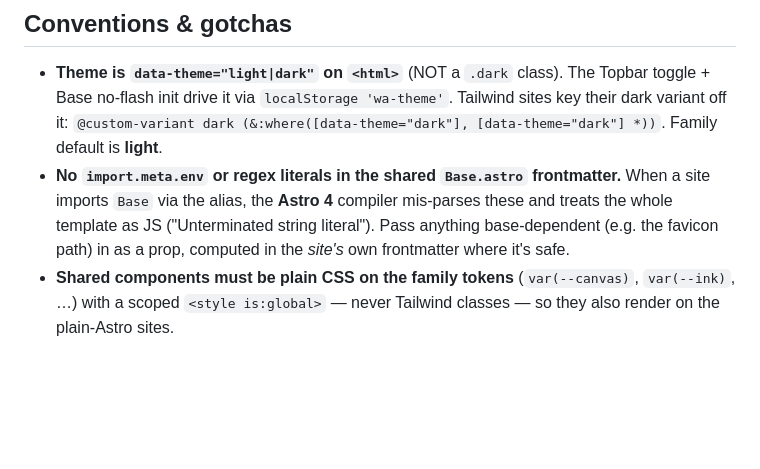
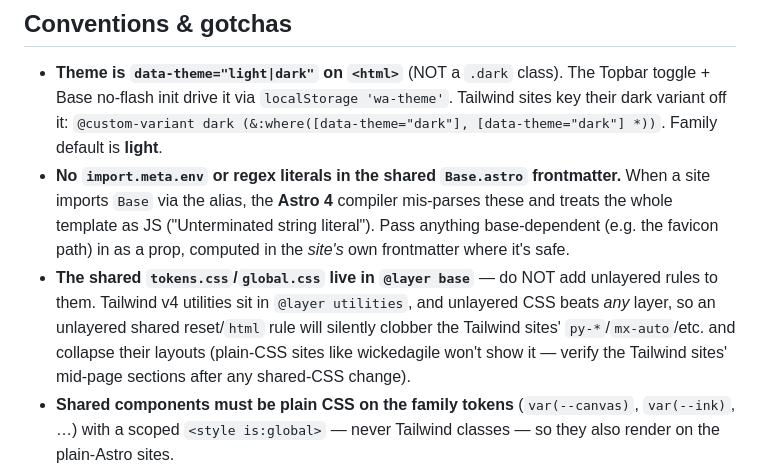
Before and after one commit to mikeparcewski/wicked-web, a Markdown page: README.md, the part around the change. Drawn GitHub-style; blank space fills up the shorter version.

Commit message:
docs: note the @layer base requirement (unlayered shared CSS clobbers Tailwind utilities)
Co-Authored-By: Claude Opus 4.8 <noreply@anthropic.com>

```diff
--- a/README.md
+++ b/README.md
@@ -80,6 +80,7 @@ So a shared change isn't "live everywhere" until every consuming site is reinsta
 
 - **Theme is `data-theme="light|dark"` on `<html>`** (NOT a `.dark` class). The Topbar toggle + Base no-flash init drive it via `localStorage 'wa-theme'`. Tailwind sites key their dark variant off it: `@custom-variant dark (&:where([data-theme="dark"], [data-theme="dark"] *))`. Family default is **light**.
 - **No `import.meta.env` or regex literals in the shared `Base.astro` frontmatter.** When a site imports `Base` via the alias, the **Astro 4** compiler mis-parses these and treats the whole template as JS ("Unterminated string literal"). Pass anything base-dependent (e.g. the favicon path) in as a prop, computed in the *site's* own frontmatter where it's safe.
+- **The shared `tokens.css`/`global.css` live in `@layer base`** — do NOT add unlayered rules to them. Tailwind v4 utilities sit in `@layer utilities`, and unlayered CSS beats *any* layer, so an unlayered shared reset/`html` rule will silently clobber the Tailwind sites' `py-*`/`mx-auto`/etc. and collapse their layouts (plain-CSS sites like wickedagile won't show it — verify the Tailwind sites' mid-page sections after any shared-CSS change).
 - **Shared components must be plain CSS on the family tokens** (`var(--canvas)`, `var(--ink)`, …) with a scoped `<style is:global>` — never Tailwind classes — so they also render on the plain-Astro sites.
 - **Self-contained widths**: don't rely on a global `.wrap`; sites with their own token CSS don't define one. Footer scopes its own `.footer .wrap`.
 - **CI Node version**: Astro 6 sites need **Node ≥ 22** in their Pages workflow (Astro 4 sites are fine on 20). Symptom if wrong: "Node.js 20 is not supported by Astro".
```
